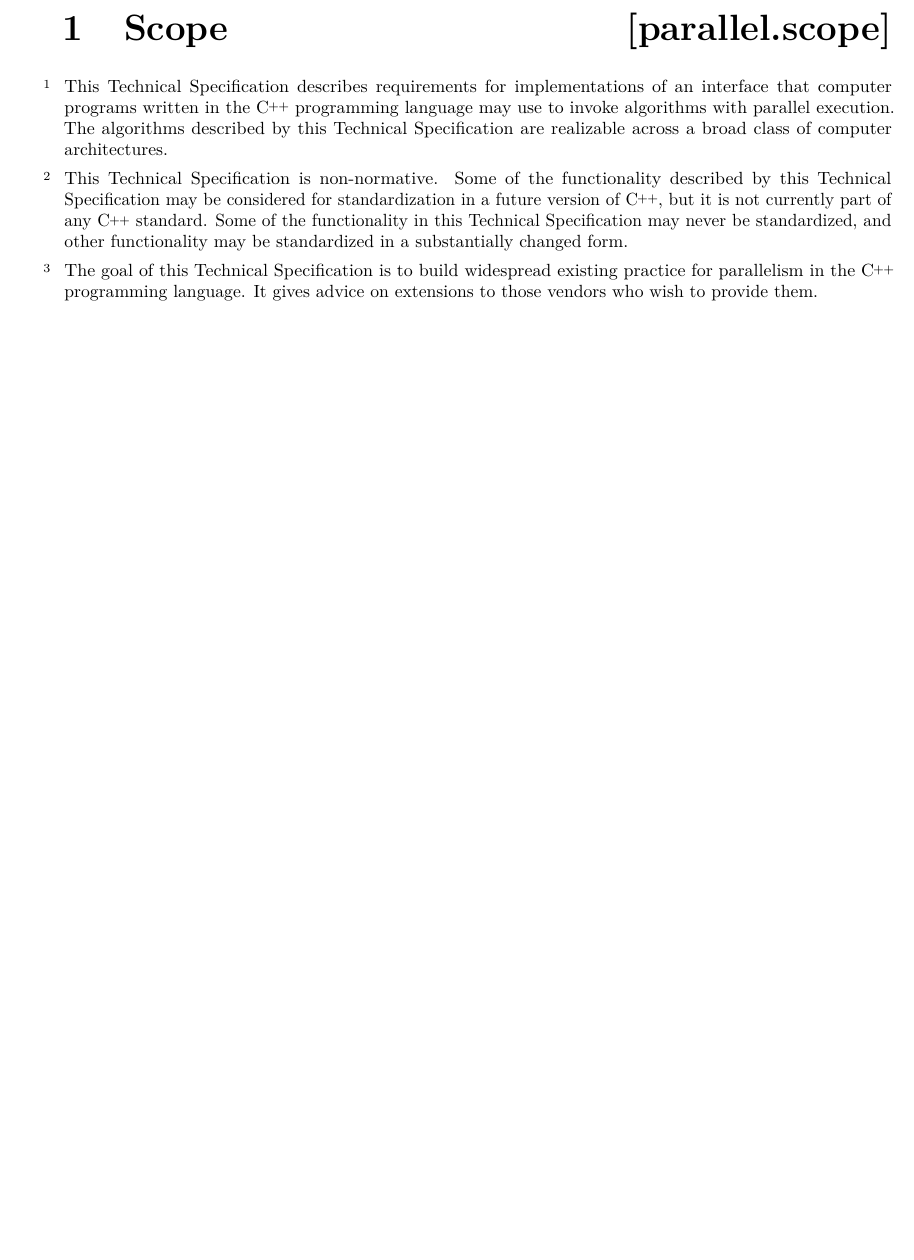
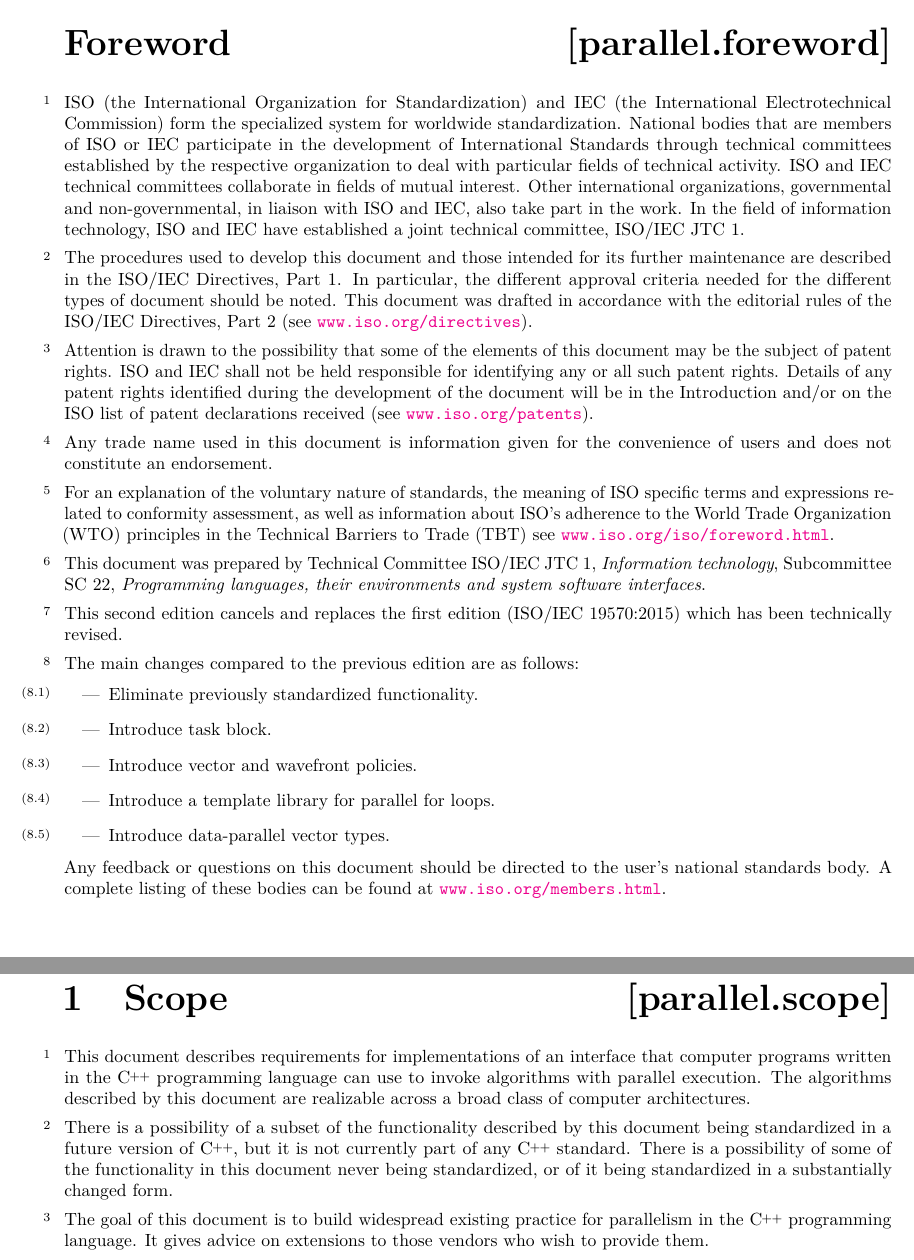
Before and after one commit to cplusplus/parallelism-ts, a LaTeX book (src/ts.tex, which reads src/foreword.tex, src/scope.tex, src/styles.tex): part of page 3 of 52 before the commit and two parts of pages 3 and 5 of 54 after it, the two joined at a grey line, cut at the place of the change, the shorter picture padded with empty space. Compiled offline with pdfLaTeX.

Commit message:
Fixes to TS v2 as requested by ISO

```diff
--- /dev/null
+++ b/src/foreword.tex
@@ -0,0 +1,63 @@
+%!TEX root = ts.tex
+
+\rSec0[parallel.foreword]{Foreword}
+
+\pnum
+ISO (the International Organization for Standardization) and IEC (the
+    International Electrotechnical Commission) form the specialized system for
+worldwide standardization. National bodies that are members of ISO or IEC
+participate in the development of International Standards through technical
+committees established by the respective organization to deal with particular
+fields of technical activity. ISO and IEC technical committees collaborate in
+fields of mutual interest. Other international organizations, governmental and
+non-governmental, in liaison with ISO and IEC, also take part in the work. In
+the field of information technology, ISO and IEC have established a joint
+technical committee, ISO/IEC JTC 1.
+
+\pnum
+The procedures used to develop this document and those intended for its
+further maintenance are described in the ISO/IEC Directives, Part 1. In
+particular, the different approval criteria needed for the different types of
+document should be noted. This document was drafted in accordance with the
+editorial rules of the ISO/IEC Directives, Part 2 (see \url{www.iso.org/directives}).
+
+\pnum
+Attention is drawn to the possibility that some of the elements of this
+document may be the subject of patent rights. ISO and IEC shall not be held
+responsible for identifying any or all such patent rights. Details of any
+patent rights identified during the development of the document will be in the
+Introduction and/or on the ISO list of patent declarations received (see
+    \url{www.iso.org/patents}).
+
+\pnum
+Any trade name used in this document is information given for the convenience
+of users and does not constitute an endorsement.
+
+\pnum
+For an explanation of the voluntary nature of standards, the meaning of ISO
+specific terms and expressions related to conformity assessment, as well as
+information about ISO's adherence to the World Trade Organization (WTO)
+principles in the Technical Barriers to Trade (TBT) see
+\url{www.iso.org/iso/foreword.html}.
+
+\pnum
+This document was prepared by Technical Committee ISO/IEC JTC 1, \textit{Information
+technology}, Subcommittee SC 22, \textit{Programming languages, their environments and
+system software interfaces}.
+
+\pnum
+This second edition cancels and replaces the first edition (ISO/IEC 19570:2015)
+which has been technically revised.
+
+\pnum
+The main changes compared to the previous edition are as follows:
+
+\begin{itemize}
+  \item Eliminate previously standardized functionality.
+  \item Introduce task block.
+  \item Introduce vector and wavefront policies.
+  \item Introduce a template library for parallel for loops.
+  \item Introduce data-parallel vector types.
+\end{itemize}
+
+Any feedback or questions on this document should be directed to the user's national standards body. A complete listing of these bodies can be found at \url{www.iso.org/members.html}.
--- a/src/scope.tex
+++ b/src/scope.tex
@@ -3,21 +3,20 @@
 \rSec0[parallel.scope]{Scope}
 
 \pnum
-This Technical Specification describes requirements for implementations of an
-interface that computer programs written in the \Cpp programming language may
+This document describes requirements for implementations of an
+interface that computer programs written in the \Cpp programming language can
 use to invoke algorithms with parallel execution. The algorithms described by
-this Technical Specification are realizable across a broad class of
+this document are realizable across a broad class of
 computer architectures.
 
 \pnum
-This Technical Specification is non-normative. Some of the functionality
-described by this Technical Specification may be considered for standardization
-in a future version of \Cpp, but it is not currently part of any \Cpp standard.
-Some of the functionality in this Technical Specification may never be
-standardized, and other functionality may be standardized in a substantially
-changed form.
+There is a possibility of a subset of the functionality described by this
+document being standardized in a future version of \Cpp, but it is not
+currently part of any \Cpp standard. There is a possibility of some of the
+functionality in this document never being standardized, or of it being
+standardized in a substantially changed form.
 
 \pnum
-The goal of this Technical Specification is to build widespread existing
+The goal of this document is to build widespread existing
 practice for parallelism in the \Cpp programming language. It gives
 advice on extensions to those vendors who wish to provide them.
--- a/src/styles.tex
+++ b/src/styles.tex
@@ -22,7 +22,7 @@
 
 \makepagestyle{cpppage}
 \makeevenhead{cpppage}{\textbf{\docno}}{}{}
-\makeoddhead{cpppage}{\textbf{\docno}}{}{}
+\makeoddhead{cpppage}{\begin{flushright}\textbf{\docno}\end{flushright}}{}{}
 \makeevenfoot{cpppage}{\leftmark}{\copyright\,ISO/IEC {\copyrightyear} -- All rights reserved}{\thepage}
 \makeoddfoot{cpppage}{\leftmark}{\copyright\,ISO/IEC {\copyrightyear} -- All rights reserved}{\thepage}
 
--- a/src/ts.tex
+++ b/src/ts.tex
@@ -3,7 +3,7 @@
 
 %%--------------------------------------------------
 %% basics
-\documentclass[ebook,10pt,oneside,openany,final]{memoir}
+\documentclass[ebook,10pt,openany,final]{memoir}
 
 \usepackage[american]
            {babel}        % needed for iso dates
@@ -100,9 +100,19 @@
 
 %%--------------------------------------------------
 %% configuration
-\input{config}
+
+% comment this line to toggle final draft mode
+\newcommand*{\workingdraft}{}
+
+\ifdefined\workingdraft
+  \input{config-wd}
+\else
+  \input{config-reg}
+\fi
 
 %%--------------------------------------------------
 %% front matter
 \frontmatter
-\include{front}
+
+\ifdefined\workingdraft
+  \include{front-wd}
```
Also changed, not shown: src/algorithms.tex (+5 -5 lines), src/config-reg.tex (renamed from src/config.tex, +1 -3 lines), src/config-wd.tex (added, +16 -0 lines), src/cover-reg.tex (+2 -0 lines), src/executionpolicies.tex (+1 -2 lines), src/front-reg.tex (added, +17 -0 lines), src/front-wd.tex (renamed from src/front.tex, +1 -2 lines), src/general.tex (+8 -8 lines), src/references.tex (+1 -1 lines), src/simd.tex (+3 -3 lines), src/taskblock.tex (+1 -5 lines), README.md, src/ts.tex (3 more changed lines).
